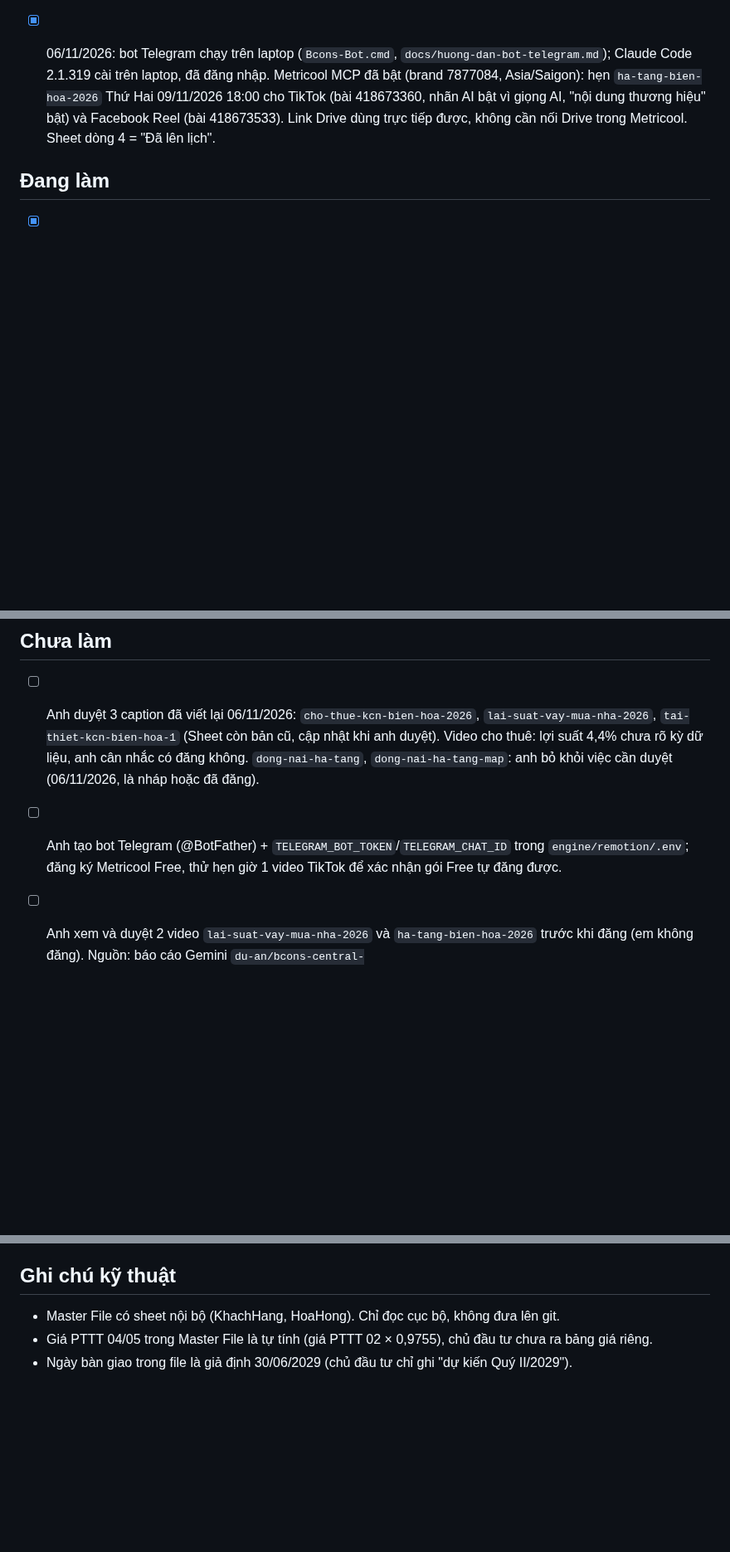
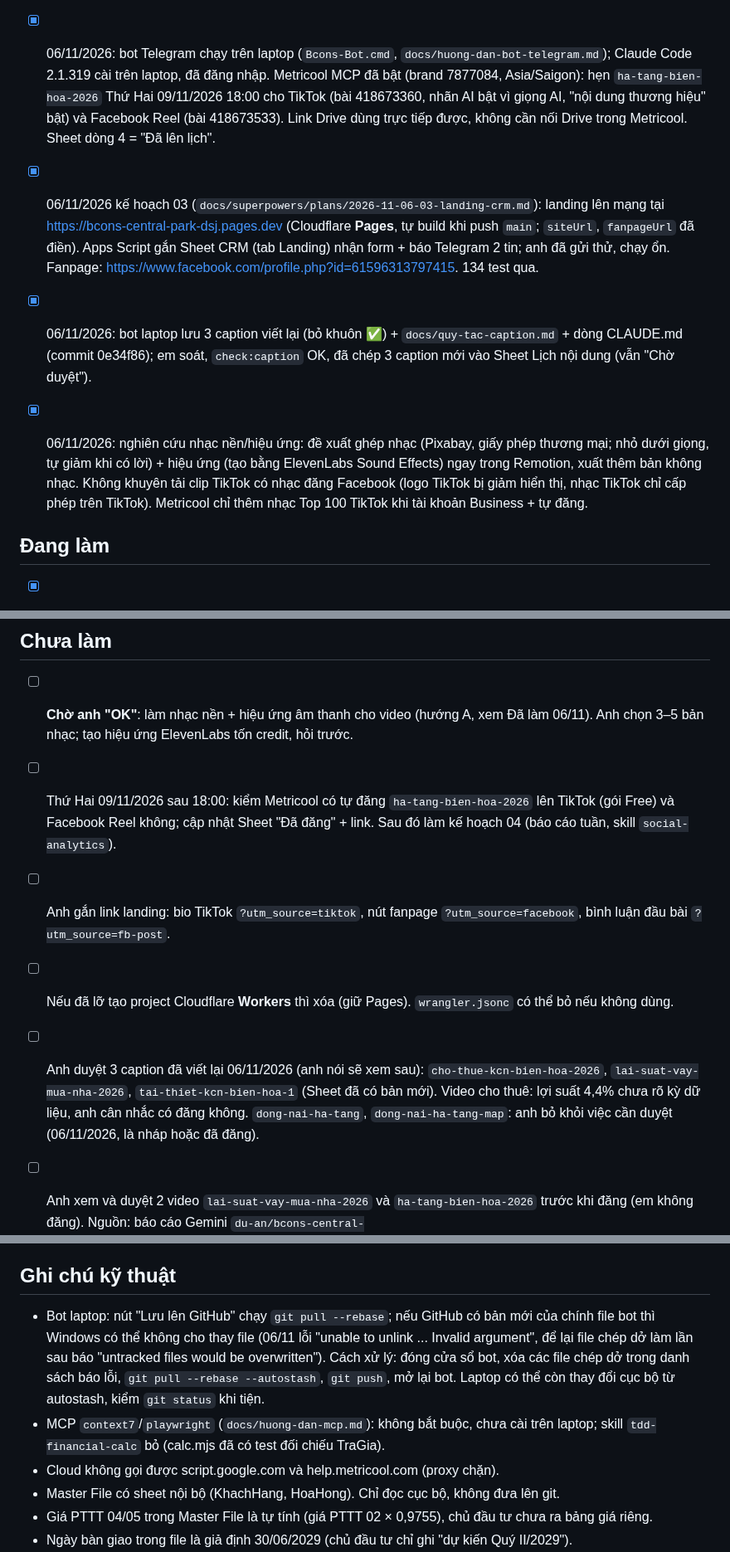
Before and after one commit to MarzTruong/bcons, a Markdown page: NOTES.md, 3 parts joined by grey strips. Shown at 83% size. Rendered like a GitHub page; blank space fills up the shorter version.

Commit message:
Notes: session wrap-up (landing live, captions rewritten, music research)
Co-Authored-By: Claude Opus 5.5 <noreply@anthropic.com>
Claude-Session: https://claude.ai/code/session_018A7PWzuMrHtAnDUD4v1cK3

```diff
--- a/NOTES.md
+++ b/NOTES.md
@@ -48,6 +48,10 @@ Cập nhật lần cuối: 05/11/2026 (phiên Off cuối ngày; gồm phiên fan
 
 - [x] 06/11/2026: bot Telegram chạy trên laptop (`Bcons-Bot.cmd`, `docs/huong-dan-bot-telegram.md`); Claude Code 2.1.319 cài trên laptop, đã đăng nhập. Metricool MCP đã bật (brand 7877084, Asia/Saigon): hẹn `ha-tang-bien-hoa-2026` Thứ Hai 09/11/2026 18:00 cho TikTok (bài 418673360, nhãn AI bật vì giọng AI, "nội dung thương hiệu" bật) và Facebook Reel (bài 418673533). Link Drive dùng trực tiếp được, không cần nối Drive trong Metricool. Sheet dòng 4 = "Đã lên lịch".
 
+- [x] 06/11/2026 kế hoạch 03 (`docs/superpowers/plans/2026-11-06-03-landing-crm.md`): landing lên mạng tại https://bcons-central-park-dsj.pages.dev (Cloudflare **Pages**, tự build khi push `main`; `siteUrl`, `fanpageUrl` đã điền). Apps Script gắn Sheet CRM (tab Landing) nhận form + báo Telegram 2 tin; anh đã gửi thử, chạy ổn. Fanpage: https://www.facebook.com/profile.php?id=61596313797415. 134 test qua.
+- [x] 06/11/2026: bot laptop lưu 3 caption viết lại (bỏ khuôn ✅) + `docs/quy-tac-caption.md` + dòng CLAUDE.md (commit 0e34f86); em soát, `check:caption` OK, đã chép 3 caption mới vào Sheet Lịch nội dung (vẫn "Chờ duyệt").
+- [x] 06/11/2026: nghiên cứu nhạc nền/hiệu ứng: đề xuất ghép nhạc (Pixabay, giấy phép thương mại; nhỏ dưới giọng, tự giảm khi có lời) + hiệu ứng (tạo bằng ElevenLabs Sound Effects) ngay trong Remotion, xuất thêm bản không nhạc. Không khuyên tải clip TikTok có nhạc đăng Facebook (logo TikTok bị giảm hiển thị, nhạc TikTok chỉ cấp phép trên TikTok). Metricool chỉ thêm nhạc Top 100 TikTok khi tài khoản Business + tự đăng.
+
 ## Đang làm
 - [x] (đã xong 05/11: đã tạo lại giọng 2 video mới, anh nghe được) Giọng cảnh 2 bị lệch giọng cũ (nghe như miền Bắc, giọng gốc là `vi-southern`, giọng nhân bản). Đã tạo 4 bản thử trong `engine/remotion/audio-test/` (không lên git), chờ anh nghe và chọn; sau đó tạo lại 4 cảnh, render lại, commit. Bản đã commit vẫn là giọng cũ.
 - [ ] Kiểm tra cách đọc FDI ("F D I") và Bcons Central Park ("Bee Cons Central Park") sau khi tạo lại giọng; em chưa nghe được.
@@ -63,8 +67,11 @@ Cập nhật lần cuối: 05/11/2026 (phiên Off cuối ngày; gồm phiên fan
 - [ ] Thử thêm cơ chế tự thử lại 2-3 lần cho mỗi khu trong `geo-fetch.mjs` (Overpass hay quá giờ). Gắn nhãn km đã có; chưa kiểm cách đọc BIDV, FDI sau khi tạo lại giọng (anh đã nghe được giọng).
 
 ## Chưa làm
-- [ ] Anh duyệt 3 caption đã viết lại 06/11/2026: `cho-thue-kcn-bien-hoa-2026`, `lai-suat-vay-mua-nha-2026`, `tai-thiet-kcn-bien-hoa-1` (Sheet còn bản cũ, cập nhật khi anh duyệt). Video cho thuê: lợi suất 4,4% chưa rõ kỳ dữ liệu, anh cân nhắc có đăng không. `dong-nai-ha-tang`, `dong-nai-ha-tang-map`: anh bỏ khỏi việc cần duyệt (06/11/2026, là nháp hoặc đã đăng).
-- [ ] Anh tạo bot Telegram (@BotFather) + `TELEGRAM_BOT_TOKEN`/`TELEGRAM_CHAT_ID` trong `engine/remotion/.env`; đăng ký Metricool Free, thử hẹn giờ 1 video TikTok để xác nhận gói Free tự đăng được.
+- [ ] **Chờ anh "OK"**: làm nhạc nền + hiệu ứng âm thanh cho video (hướng A, xem Đã làm 06/11). Anh chọn 3–5 bản nhạc; tạo hiệu ứng ElevenLabs tốn credit, hỏi trước.
+- [ ] Thứ Hai 09/11/2026 sau 18:00: kiểm Metricool có tự đăng `ha-tang-bien-hoa-2026` lên TikTok (gói Free) và Facebook Reel không; cập nhật Sheet "Đã đăng" + link. Sau đó làm kế hoạch 04 (báo cáo tuần, skill `social-analytics`).
+- [ ] Anh gắn link landing: bio TikTok `?utm_source=tiktok`, nút fanpage `?utm_source=facebook`, bình luận đầu bài `?utm_source=fb-post`.
+- [ ] Nếu đã lỡ tạo project Cloudflare **Workers** thì xóa (giữ Pages). `wrangler.jsonc` có thể bỏ nếu không dùng.
+- [ ] Anh duyệt 3 caption đã viết lại 06/11/2026 (anh nói sẽ xem sau): `cho-thue-kcn-bien-hoa-2026`, `lai-suat-vay-mua-nha-2026`, `tai-thiet-kcn-bien-hoa-1` (Sheet đã có bản mới). Video cho thuê: lợi suất 4,4% chưa rõ kỳ dữ liệu, anh cân nhắc có đăng không. `dong-nai-ha-tang`, `dong-nai-ha-tang-map`: anh bỏ khỏi việc cần duyệt (06/11/2026, là nháp hoặc đã đăng).
 
 - [ ] Anh xem và duyệt 2 video `lai-suat-vay-mua-nha-2026` và `ha-tang-bien-hoa-2026` trước khi đăng (em không đăng). Nguồn: báo cáo Gemini `du-an/bcons-central-park/nguon/gemini/ket_qua_nghien_cuu_bds_dong_nai_bien_hoa.md`.
 - [ ] Xác nhận cao tốc Biên Hòa - Vũng Tàu giai đoạn 1 đã thông xe 18/05/2026 chưa; khoảng cách từ 236 Phan Trung tới các tuyến chưa đo; Dat Xanh/PropertyGuru chỉ dựa một bài VnExpress.
@@ -106,6 +113,9 @@ Cập nhật lần cuối: 05/11/2026 (phiên Off cuối ngày; gồm phiên fan
 9. VAT 10% trên giá căn hộ có đúng với cách CĐT thu không (xem mục Chưa làm)?
 
 ## Ghi chú kỹ thuật
+- Bot laptop: nút "Lưu lên GitHub" chạy `git pull --rebase`; nếu GitHub có bản mới của chính file bot thì Windows có thể không cho thay file (06/11 lỗi "unable to unlink ... Invalid argument", để lại file chép dở làm lần sau báo "untracked files would be overwritten"). Cách xử lý: đóng cửa sổ bot, xóa các file chép dở trong danh sách báo lỗi, `git pull --rebase --autostash`, `git push`, mở lại bot. Laptop có thể còn thay đổi cục bộ từ autostash, kiểm `git status` khi tiện.
+- MCP `context7`/`playwright` (`docs/huong-dan-mcp.md`): không bắt buộc, chưa cài trên laptop; skill `tdd-financial-calc` bỏ (calc.mjs đã có test đối chiếu TraGia).
+- Cloud không gọi được script.google.com và help.metricool.com (proxy chặn).
 - Master File có sheet nội bộ (KhachHang, HoaHong). Chỉ đọc cục bộ, không đưa lên git.
 - Giá PTTT 04/05 trong Master File là tự tính (giá PTTT 02 × 0,9755), chủ đầu tư chưa ra bảng giá riêng.
 - Ngày bàn giao trong file là giả định 30/06/2029 (chủ đầu tư chỉ ghi "dự kiến Quý II/2029").
```
Also changed, not shown: other parts of NOTES.md (+1 -1 lines).
